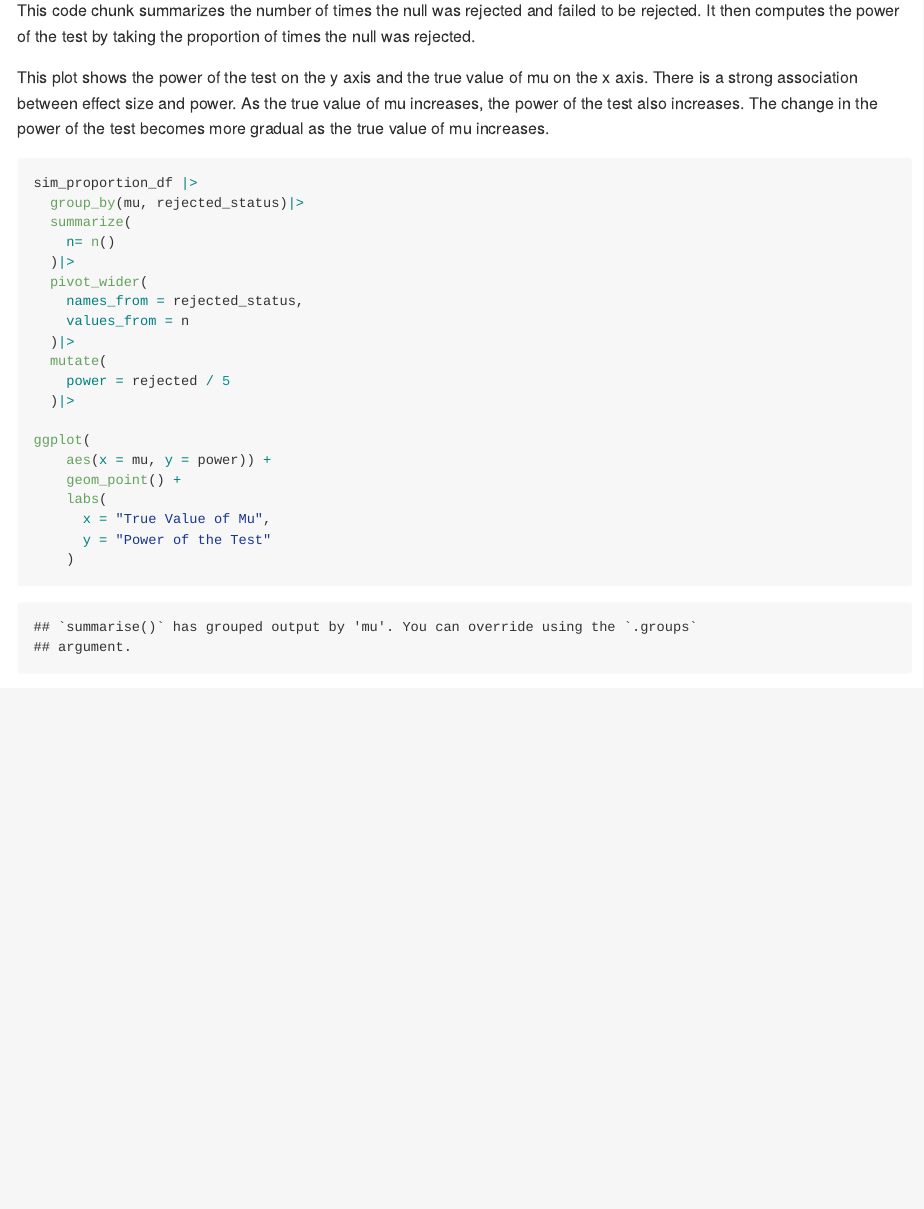
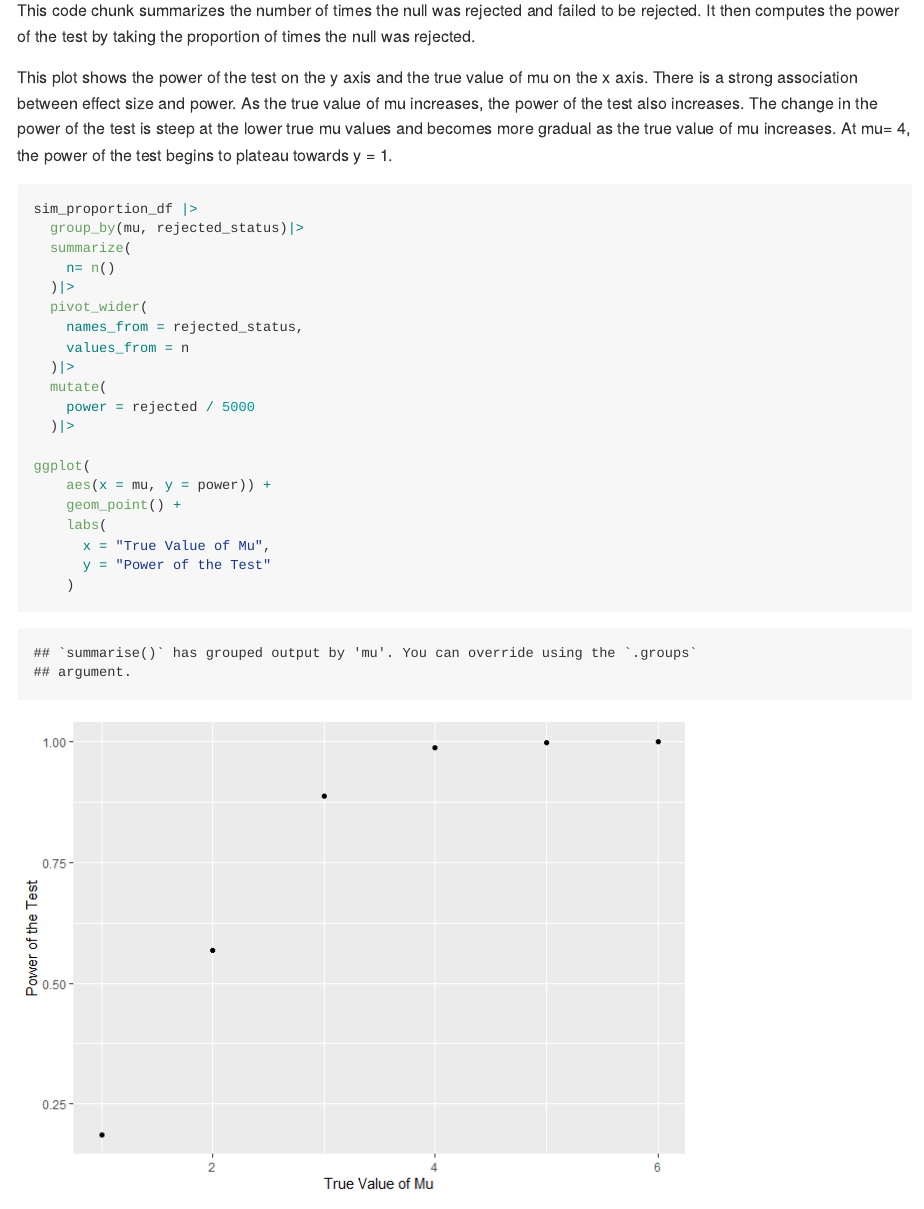
Before and after one commit to dmb2257/p8105_hw5_dmb2257, an R Markdown document (p8105_hw5_dmb2257.Rmd): the page in a window 1100 px wide, from 4260 px down. The pictures show the output file p8105_hw5_dmb2257.md that the author committed with the source, drawn offline in the style of GitHub.

Commit message:
Revisions to Problem 1

````diff
--- a/p8105_hw5_dmb2257.Rmd
+++ b/p8105_hw5_dmb2257.Rmd
@@ -143,7 +143,7 @@ sim_results |>
 
 This code chunk summarizes the number of times the null was rejected and failed to be rejected. It then computes the power of the test by taking the proportion of times the null was rejected.
 
-This plot shows the power of the test on the y axis and the true value of mu on the x axis. There is a strong association between effect size and power. As the true value of mu increases, the power of the test also increases. The change in the power of the test becomes more gradual as the true value of mu increases.
+This plot shows the power of the test on the y axis and the true value of mu on the x axis. There is a strong association between effect size and power. As the true value of mu increases, the power of the test also increases. The change in the power of the test is steep at the lower true mu values and becomes more gradual as the true value of mu increases. At mu= 4, the power of the test begins to plateau towards y = 1.
 
 ```{r}
 sim_proportion_df |>
````
Also changed, not shown: p8105_hw5_dmb2257.md, p8105_hw5_dmb2257_files/figure-gfm/unnamed-chunk-10-1.png (added), p8105_hw5_dmb2257_files/figure-gfm/unnamed-chunk-11-1.png (added), p8105_hw5_dmb2257_files/figure-gfm/unnamed-chunk-12-1.png (added), p8105_hw5_dmb2257_files/figure-gfm/unnamed-chunk-13-1.png (added).
